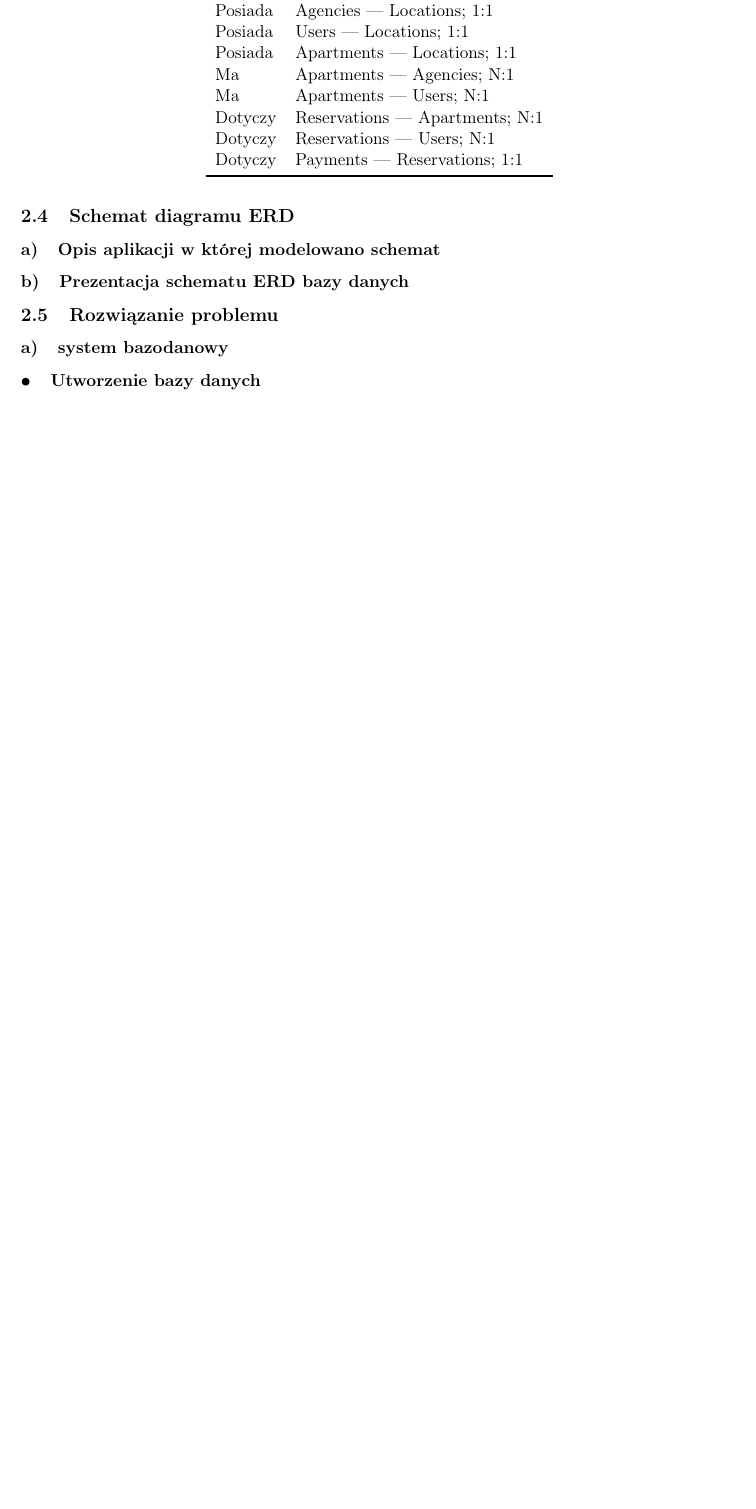
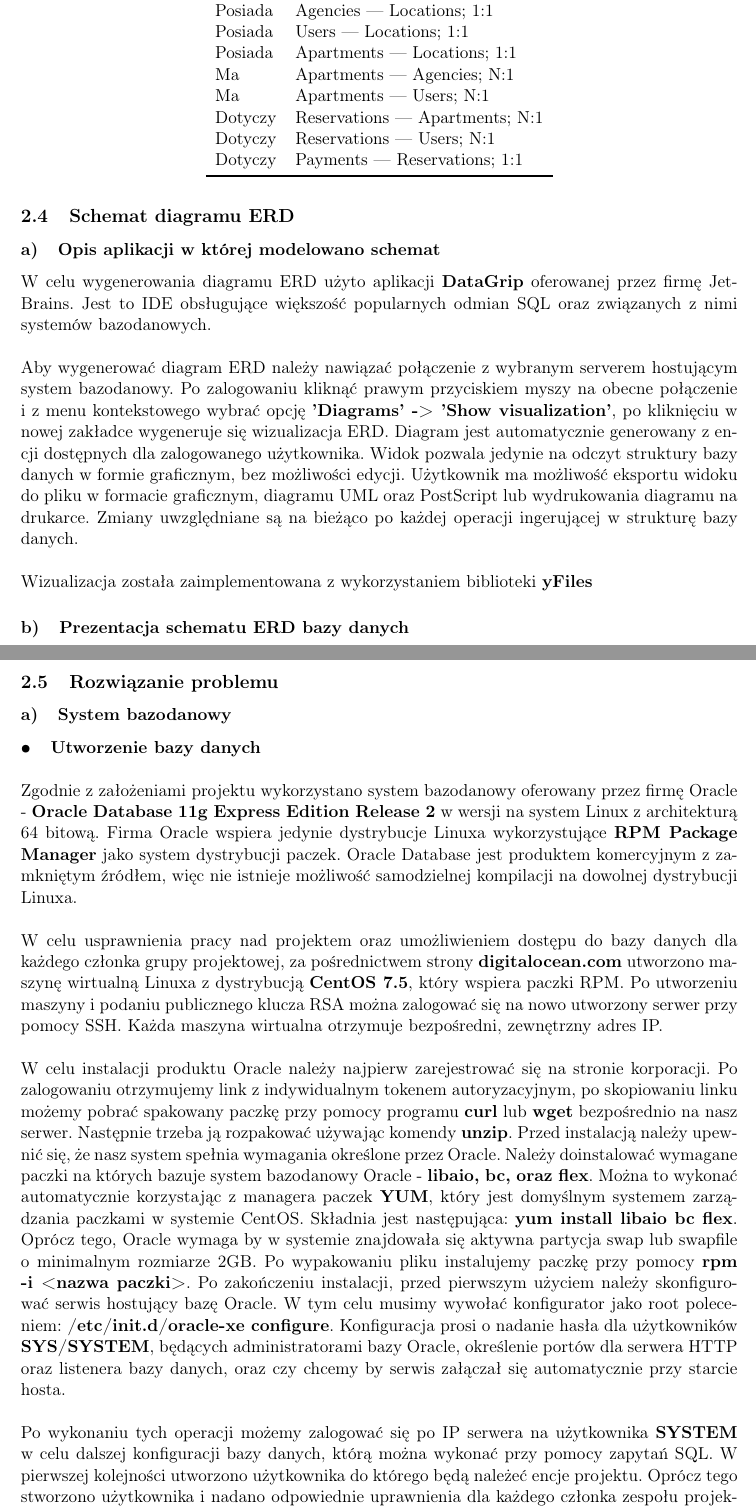
Before and after one commit to pwrW4Materialy/BazyDanych_Projekt, a LaTeX document (spraw/spraw.tex): part of page 7 of 7 before the commit and two parts of pages 7 and 9 of 10 after it, the two joined at a grey line, cut so that both start at the same text, the shorter picture padded with empty space. Compiled offline with pdfLaTeX.

Commit message:
add ERD diagram section, db installation

```diff
--- a/spraw/spraw.tex
+++ b/spraw/spraw.tex
@@ -5,6 +5,7 @@
 \usepackage[utf8]{inputenc}
 \usepackage[T1]{fontenc}
 \usepackage{booktabs,multirow,multicol}
+\usepackage{pdfpages}
 
 \usepackage{float}
 \usepackage{graphicx}
@@ -257,5 +258,15 @@
 
     \subsection{Schemat diagramu ERD}
 	    \subsubsection{Opis aplikacji w której modelowano schemat}
+		    W celu wygenerowania diagramu ERD użyto aplikacji {\bfseries DataGrip} oferowanej przez firmę JetBrains.
+		    Jest to IDE obsługujące większość popularnych odmian SQL oraz związanych z nimi systemów bazodanowych.\\\\
+		    Aby wygenerować diagram ERD należy nawiązać połączenie z wybranym serverem hostującym system
+		    bazodanowy. Po zalogowaniu kliknąć prawym przyciskiem myszy na obecne połączenie i z menu kontekstowego
+		    wybrać opcję {\bfseries'Diagrams' -> 'Show visualization'}, po kliknięciu w nowej zakładce wygeneruje się wizualizacja
+		    ERD. Diagram jest automatycznie generowany z encji dostępnych dla zalogowanego użytkownika. Widok pozwala jedynie na
+		    odczyt struktury bazy danych w formie graficznym, bez możliwości edycji. Użytkownik ma możliwość eksportu widoku
+		    do pliku w formacie graficznym, diagramu UML oraz PostScript lub wydrukowania diagramu na drukarce. Zmiany uwzględniane
+		    są na bieżąco po każdej operacji ingerującej w strukturę bazy danych.\\\\
+		    Wizualizacja została zaimplementowana z wykorzystaniem biblioteki {\bfseries yFiles}
 
 	    \subsubsection{Prezentacja schematu ERD bazy danych}
@@ -262,4 +274,28 @@
 
     \subsection{Rozwiązanie problemu}
-	    \subsubsection{system bazodanowy}
-		    \paragraph{Utworzenie bazy danych}
+	    \subsubsection{System bazodanowy}
+		    \paragraph{Utworzenie bazy danych}\mbox{}\\\\
+			    Zgodnie z założeniami projektu wykorzystano system bazodanowy oferowany przez firmę Oracle -
+			    {\bfseries Oracle Database 11g Express Edition Release 2} w wersji na system Linux z architekturą 64 bitową.
+			    Firma Oracle wspiera jedynie dystrybucje Linuxa wykorzystujące {\bfseries RPM Package Manager} jako system dystrybucji paczek.
+			    Oracle Database jest produktem komercyjnym z zamkniętym źródłem, więc nie istnieje możliwość samodzielnej kompilacji
+			    na dowolnej dystrybucji Linuxa.\\\\
+			    W celu usprawnienia pracy nad projektem oraz umożliwieniem dostępu do bazy danych dla każdego członka grupy projektowej,
+			    za pośrednictwem strony {\bfseries digitalocean.com} utworzono maszynę wirtualną Linuxa z dystrybucją {\bfseries CentOS 7.5},
+			    który wspiera paczki RPM. Po utworzeniu maszyny i podaniu publicznego klucza RSA można zalogować się na nowo utworzony serwer
+			    przy pomocy SSH. Każda maszyna wirtualna otrzymuje bezpośredni, zewnętrzny adres IP.\\\\
+			    W celu instalacji produktu Oracle należy najpierw zarejestrować się na stronie korporacji. Po zalogowaniu otrzymujemy link
+			    z indywidualnym tokenem autoryzacyjnym, po skopiowaniu linku możemy pobrać spakowany paczkę przy pomocy programu
+			    {\bfseries curl} lub {\bfseries wget} bezpośrednio na nasz serwer. Następnie trzeba ją rozpakować używając komendy {\bfseries unzip}.
+			    Przed instalacją należy upewnić się, że nasz system spełnia wymagania określone przez Oracle. Należy doinstalować wymagane
+			    paczki na których bazuje system bazodanowy Oracle - {\bfseries libaio, bc, oraz flex}. Można to wykonać automatycznie
+			    korzystając z managera paczek {\bfseries YUM}, który jest domyślnym systemem zarządzania paczkami w systemie CentOS.
+			    Składnia jest następująca: {\bfseries yum install libaio bc flex}. Oprócz tego, Oracle wymaga by w systemie znajdowała się
+			    aktywna partycja swap lub swapfile o minimalnym rozmiarze 2GB. Po wypakowaniu pliku instalujemy paczkę przy pomocy
+			    {\bfseries rpm -i <nazwa paczki>}. Po zakończeniu instalacji, przed pierwszym użyciem należy skonfigurować serwis hostujący
+			    bazę Oracle. W tym celu musimy wywołać konfigurator jako root poleceniem: {\bfseries /etc/init.d/oracle-xe configure}. Konfiguracja
+			    prosi o nadanie hasła dla użytkowników {\bfseries SYS/SYSTEM}, będących administratorami bazy Oracle, określenie portów dla serwera
+			    HTTP oraz listenera bazy danych, oraz czy chcemy by serwis załączał się automatycznie przy starcie hosta.\\\\
+			    Po wykonaniu tych operacji możemy zalogować się po IP serwera na użytkownika {\bfseries SYSTEM} w celu dalszej konfiguracji bazy danych,
+			    którą można wykonać przy pomocy zapytań SQL. W pierwszej kolejności utworzono użytkownika do którego będą należeć encje projektu.
+			    Oprócz tego stworzono użytkownika i nadano odpowiednie uprawnienia dla każdego członka zespołu projektowego. Dzięki zastosowaniu
@@ -266,2 +305 @@
 
-		    \paragraph{Implementacja obiektów}
```
Also changed, not shown: spraw/spraw.tex (11 more changed lines).
